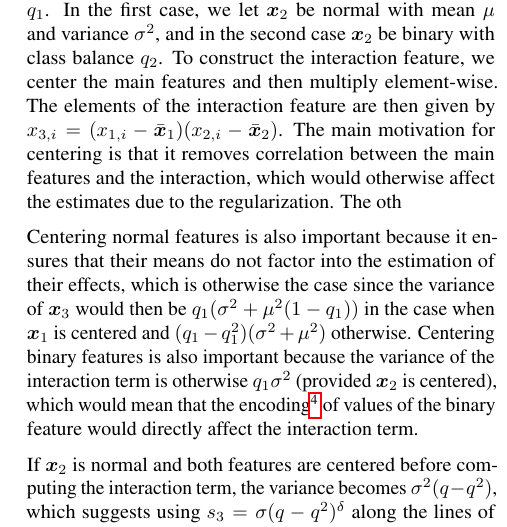
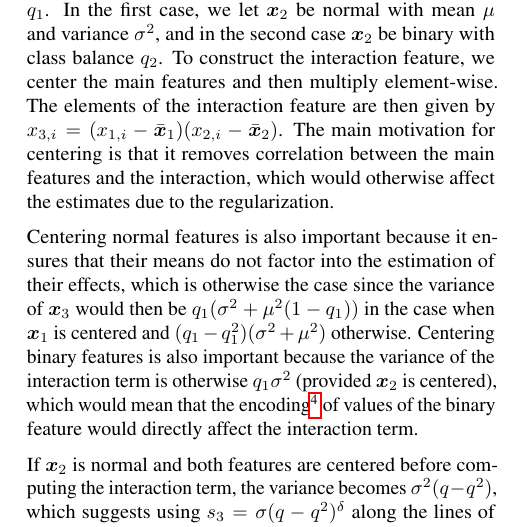
Before and after one commit to jolars/normreg, a LaTeX paper (paper/main.tex, which reads paper/tex/theory.tex): part of one column of page 8 of 29, cut so that both start at the same text. Compiled offline with pdfLaTeX.

Commit message:
fix: remove stray phrase

```diff
--- a/paper/tex/theory.tex
+++ b/paper/tex/theory.tex
@@ -373,7 +373,7 @@ be binary with class balance \(q_2\). To construct the interaction feature, we c
 main features and then multiply element-wise. The elements of the interaction feature are
 then given by \(x_{3,i} = (x_{1,i} - \bar{\bm{x}}_1)(x_{2,i} - \bar{\bm{x}}_2)\). The main
 motivation for centering is that it removes correlation between the main features and the
-interaction, which would otherwise affect the estimates due to the regularization. The oth
+interaction, which would otherwise affect the estimates due to the regularization.
 
 Centering normal features is also important because it ensures that their means do not
 factor into the estimation of their effects, which is otherwise the case since the variance
```
